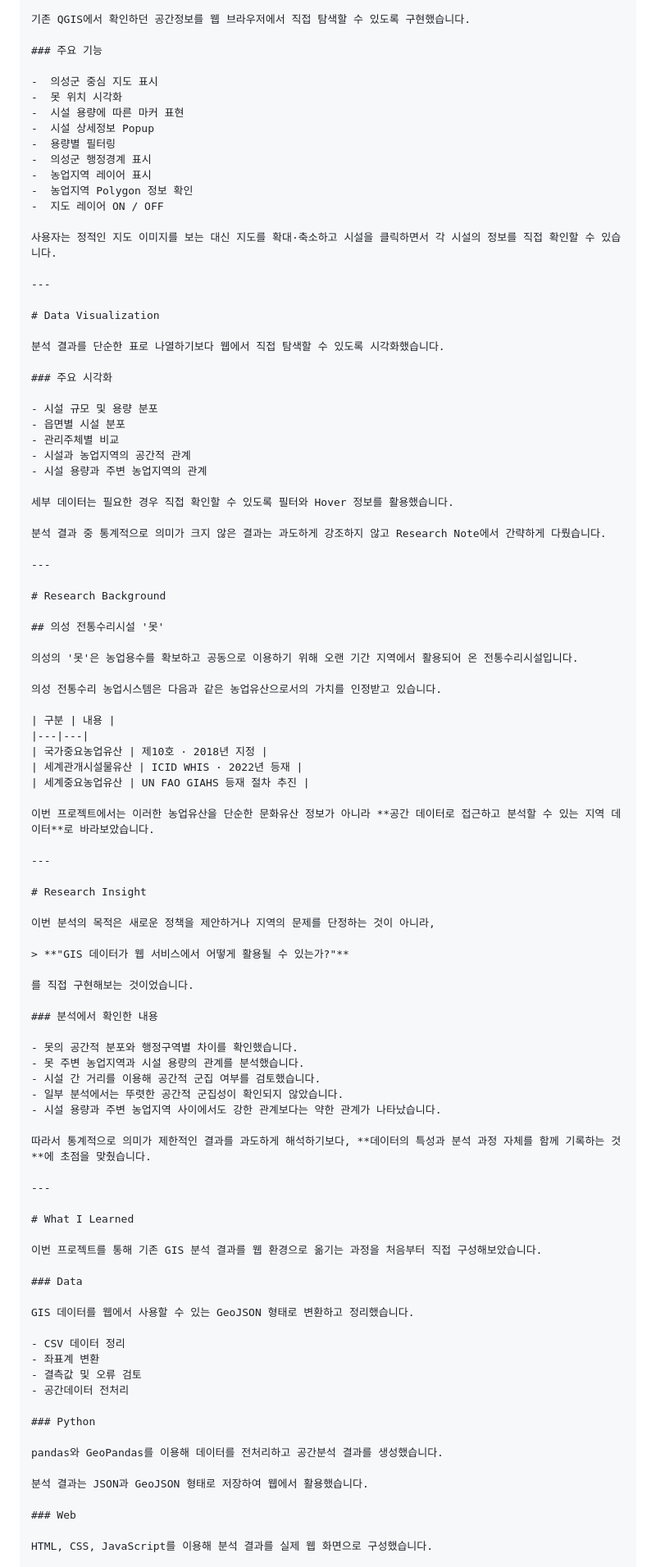
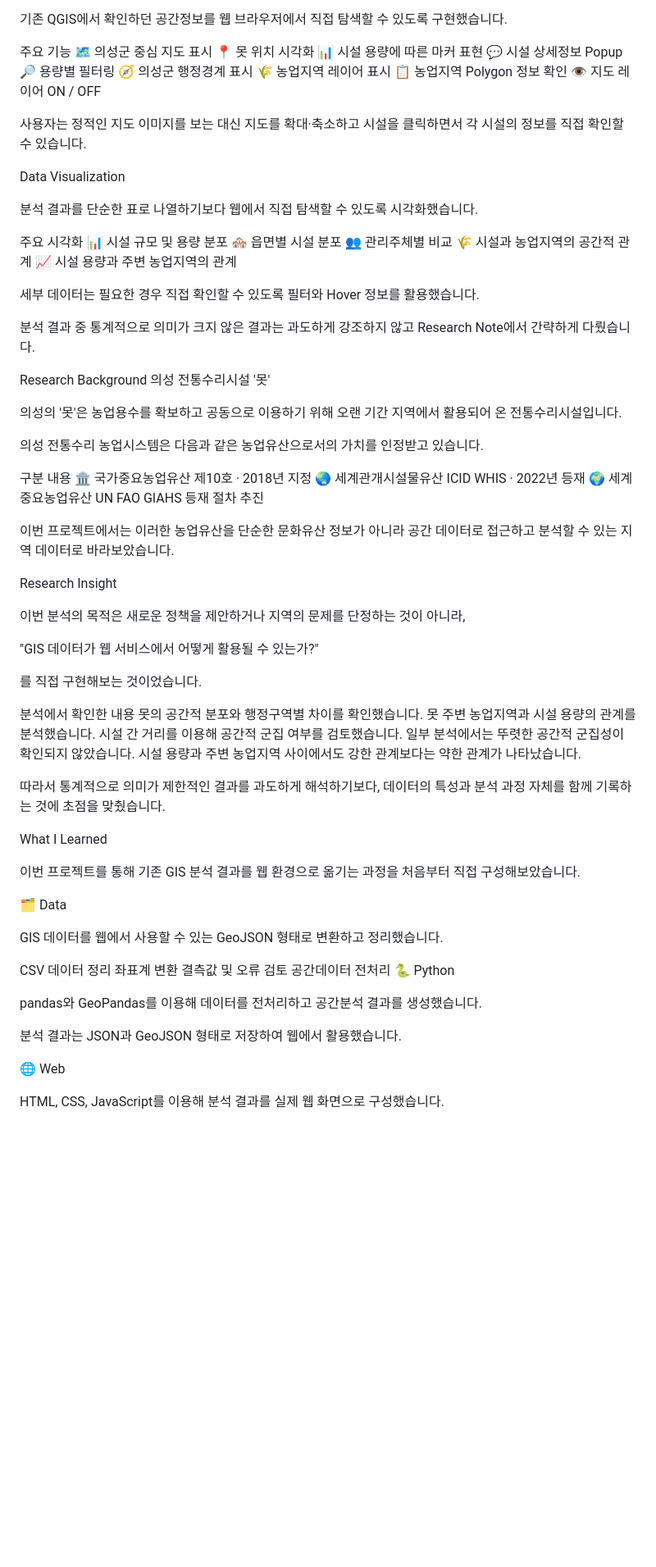
Before and after one commit to ssoyoum/Uiseong-Resource-Model, a Markdown page: README.md, the part around one of its changes. Shown at 82% size. Rendered like a GitHub page; blank space fills up the shorter version.

Commit message:
Revise README.md for clarity and updates
Updated project details, roles, and analysis sections in README.md. Improved formatting and clarity of project structure and future development plans.

```diff
--- a/README.md
+++ b/README.md
@@ -166,98 +157,84 @@ Python을 분석 자체의 목적이라기보다 GIS 데이터를 웹 서비스
 
 기존 QGIS에서 확인하던 공간정보를 웹 브라우저에서 직접 탐색할 수 있도록 구현했습니다.
 
-### 주요 기능
-
--  의성군 중심 지도 표시
--  못 위치 시각화
--  시설 용량에 따른 마커 표현
--  시설 상세정보 Popup
--  용량별 필터링
--  의성군 행정경계 표시
--  농업지역 레이어 표시
--  농업지역 Polygon 정보 확인
--  지도 레이어 ON / OFF
+주요 기능
+🗺️ 의성군 중심 지도 표시
+📍 못 위치 시각화
+📊 시설 용량에 따른 마커 표현
+💬 시설 상세정보 Popup
+🔎 용량별 필터링
+🧭 의성군 행정경계 표시
+🌾 농업지역 레이어 표시
+📋 농업지역 Polygon 정보 확인
+👁️ 지도 레이어 ON / OFF
 
 사용자는 정적인 지도 이미지를 보는 대신 지도를 확대·축소하고 시설을 클릭하면서 각 시설의 정보를 직접 확인할 수 있습니다.
 
----
-
-# Data Visualization
+Data Visualization
 
 분석 결과를 단순한 표로 나열하기보다 웹에서 직접 탐색할 수 있도록 시각화했습니다.
 
-### 주요 시각화
-
-- 시설 규모 및 용량 분포
-- 읍면별 시설 분포
-- 관리주체별 비교
-- 시설과 농업지역의 공간적 관계
-- 시설 용량과 주변 농업지역의 관계
+주요 시각화
+📊 시설 규모 및 용량 분포
+🏘️ 읍면별 시설 분포
+👥 관리주체별 비교
+🌾 시설과 농업지역의 공간적 관계
+📈 시설 용량과 주변 농업지역의 관계
 
 세부 데이터는 필요한 경우 직접 확인할 수 있도록 필터와 Hover 정보를 활용했습니다.
 
 분석 결과 중 통계적으로 의미가 크지 않은 결과는 과도하게 강조하지 않고 Research Note에서 간략하게 다뤘습니다.
 
----
-
-# Research Background
-
-## 의성 전통수리시설 '못'
+Research Background
+의성 전통수리시설 '못'
 
 의성의 '못'은 농업용수를 확보하고 공동으로 이용하기 위해 오랜 기간 지역에서 활용되어 온 전통수리시설입니다.
 
 의성 전통수리 농업시스템은 다음과 같은 농업유산으로서의 가치를 인정받고 있습니다.
 
-| 구분 | 내용 |
-|---|---|
-| 국가중요농업유산 | 제10호 · 2018년 지정 |
-| 세계관개시설물유산 | ICID WHIS · 2022년 등재 |
-| 세계중요농업유산 | UN FAO GIAHS 등재 절차 추진 |
+구분	내용
+🏛️ 국가중요농업유산	제10호 · 2018년 지정
+🌏 세계관개시설물유산	ICID WHIS · 2022년 등재
+🌍 세계중요농업유산	UN FAO GIAHS 등재 절차 추진
 
-이번 프로젝트에서는 이러한 농업유산을 단순한 문화유산 정보가 아니라 **공간 데이터로 접근하고 분석할 수 있는 지역 데이터**로 바라보았습니다.
+이번 프로젝트에서는 이러한 농업유산을 단순한 문화유산 정보가 아니라 공간 데이터로 접근하고 분석할 수 있는 지역 데이터로 바라보았습니다.
 
----
-
-# Research Insight
+Research Insight
 
 이번 분석의 목적은 새로운 정책을 제안하거나 지역의 문제를 단정하는 것이 아니라,
 
-> **"GIS 데이터가 웹 서비스에서 어떻게 활용될 수 있는가?"**
+"GIS 데이터가 웹 서비스에서 어떻게 활용될 수 있는가?"
 
 를 직접 구현해보는 것이었습니다.
 
-### 분석에서 확인한 내용
+분석에서 확인한 내용
+못의 공간적 분포와 행정구역별 차이를 확인했습니다.
+못 주변 농업지역과 시설 용량의 관계를 분석했습니다.
+시설 간 거리를 이용해 공간적 군집 여부를 검토했습니다.
+일부 분석에서는 뚜렷한 공간적 군집성이 확인되지 않았습니다.
+시설 용량과 주변 농업지역 사이에서도 강한 관계보다는 약한 관계가 나타났습니다.
 
-- 못의 공간적 분포와 행정구역별 차이를 확인했습니다.
-- 못 주변 농업지역과 시설 용량의 관계를 분석했습니다.
-- 시설 간 거리를 이용해 공간적 군집 여부를 검토했습니다.
-- 일부 분석에서는 뚜렷한 공간적 군집성이 확인되지 않았습니다.
-- 시설 용량과 주변 농업지역 사이에서도 강한 관계보다는 약한 관계가 나타났습니다.
+따라서 통계적으로 의미가 제한적인 결과를 과도하게 해석하기보다, 데이터의 특성과 분석 과정 자체를 함께 기록하는 것에 초점을 맞췄습니다.
 
-따라서 통계적으로 의미가 제한적인 결과를 과도하게 해석하기보다, **데이터의 특성과 분석 과정 자체를 함께 기록하는 것**에 초점을 맞췄습니다.
-
----
-
-# What I Learned
+What I Learned
 
 이번 프로젝트를 통해 기존 GIS 분석 결과를 웹 환경으로 옮기는 과정을 처음부터 직접 구성해보았습니다.
 
-### Data
+🗂️ Data
 
 GIS 데이터를 웹에서 사용할 수 있는 GeoJSON 형태로 변환하고 정리했습니다.
 
-- CSV 데이터 정리
-- 좌표계 변환
-- 결측값 및 오류 검토
-- 공간데이터 전처리
-
-### Python
+CSV 데이터 정리
+좌표계 변환
+결측값 및 오류 검토
+공간데이터 전처리
+🐍 Python
 
 pandas와 GeoPandas를 이용해 데이터를 전처리하고 공간분석 결과를 생성했습니다.
 
 분석 결과는 JSON과 GeoJSON 형태로 저장하여 웹에서 활용했습니다.
 
-### Web
+🌐 Web
 
 HTML, CSS, JavaScript를 이용해 분석 결과를 실제 웹 화면으로 구성했습니다.
 
```
Also changed, not shown: other parts of README.md (+79 -109 lines).
